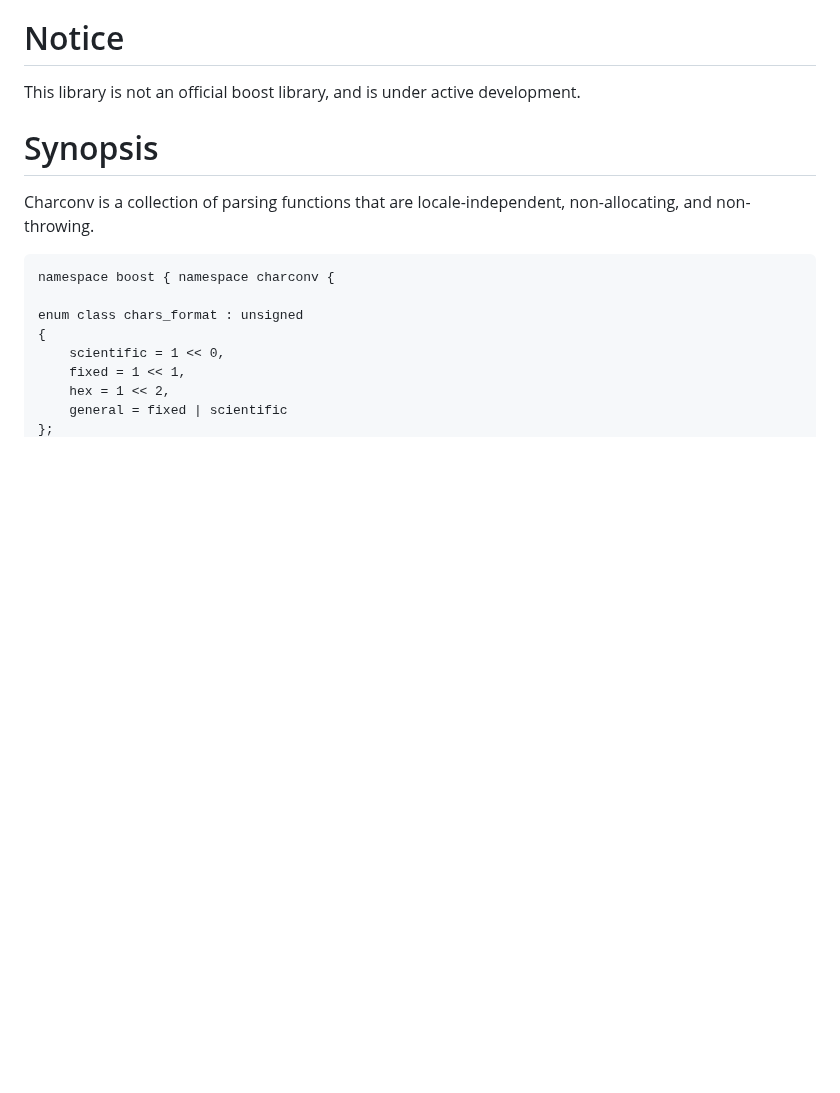
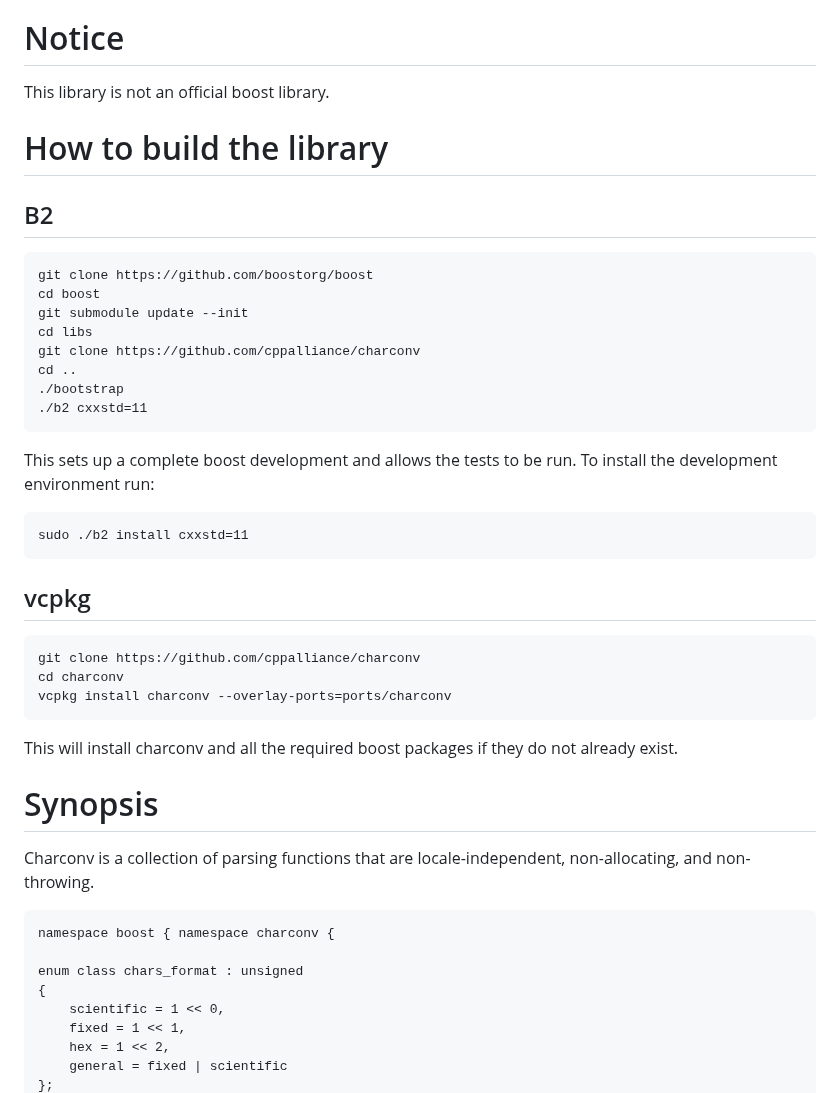
Before and after one commit to boostorg/charconv, a Markdown page: README.md, the part around the change. Rendered like a GitHub page; blank space fills up the shorter version.

Commit message:
Add directions to build the library to the README

`````diff
--- a/README.md
+++ b/README.md
@@ -2,7 +2,38 @@
 This library is a C++11 compatible implementation of `<charconv>`. The full documentation can be found here: https://develop.charconv.cpp.al
 
 # Notice
-This library is not an official boost library, and is under active development.
+This library is not an official boost library.
+
+# How to build the library
+
+## B2
+
+````
+git clone https://github.com/boostorg/boost
+cd boost
+git submodule update --init
+cd libs
+git clone https://github.com/cppalliance/charconv
+cd ..
+./bootstrap
+./b2 cxxstd=11
+````
+
+This sets up a complete boost development and allows the tests to be run. To install the development environment run:
+
+````
+sudo ./b2 install cxxstd=11
+````
+
+## vcpkg
+
+````
+git clone https://github.com/cppalliance/charconv
+cd charconv
+vcpkg install charconv --overlay-ports=ports/charconv
+````
+
+This will install charconv and all the required boost packages if they do not already exist.
 
 # Synopsis
 
`````
